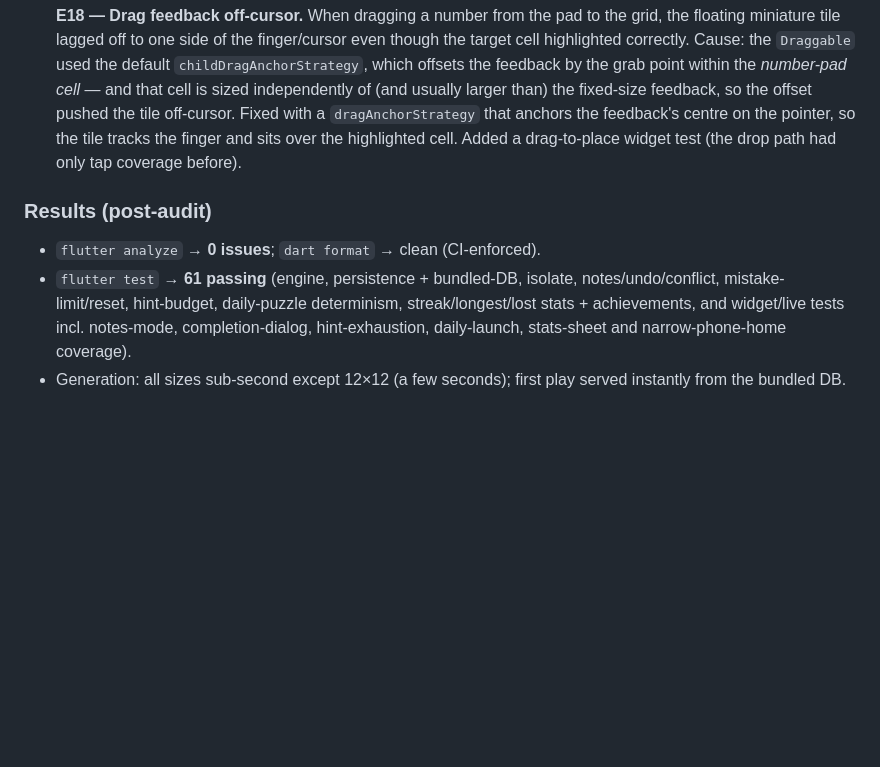
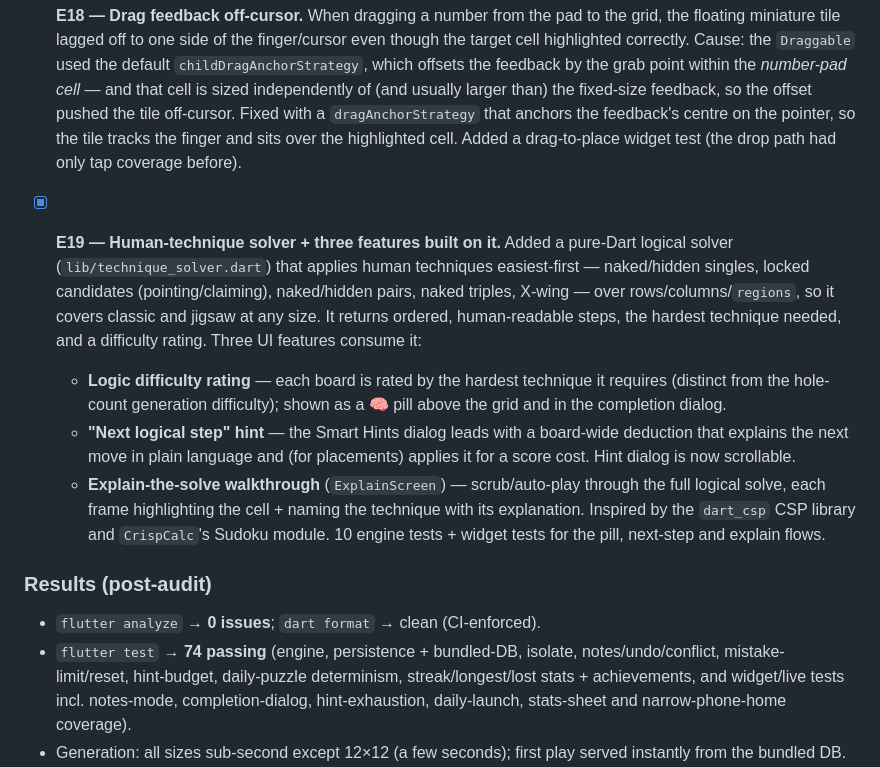
Before and after one commit to CrispStrobe/Sudoku, a Markdown page: PLAN.md, the part around the change. GitHub-like rendering; blank space fills up the shorter version.

```diff
--- a/PLAN.md
+++ b/PLAN.md
@@ -280,10 +280,29 @@ Two distinct problems behind the report:
   the highlighted cell. Added a drag-to-place widget test (the drop path had only
   tap coverage before).
 
+- [x] **E19 — Human-technique solver + three features built on it.** Added a
+  pure-Dart logical solver (`lib/technique_solver.dart`) that applies human
+  techniques easiest-first — naked/hidden singles, locked candidates
+  (pointing/claiming), naked/hidden pairs, naked triples, X-wing — over
+  rows/columns/`regions`, so it covers classic and jigsaw at any size. It returns
+  ordered, human-readable steps, the hardest technique needed, and a difficulty
+  rating. Three UI features consume it:
+  - **Logic difficulty rating** — each board is rated by the hardest technique it
+    requires (distinct from the hole-count generation difficulty); shown as a 🧠
+    pill above the grid and in the completion dialog.
+  - **"Next logical step" hint** — the Smart Hints dialog leads with a board-wide
+    deduction that explains the next move in plain language and (for placements)
+    applies it for a score cost. Hint dialog is now scrollable.
+  - **Explain-the-solve walkthrough** (`ExplainScreen`) — scrub/auto-play through
+    the full logical solve, each frame highlighting the cell + naming the
+    technique with its explanation.
+  Inspired by the `dart_csp` CSP library and `CrispCalc`'s Sudoku module. 10
+  engine tests + widget tests for the pill, next-step and explain flows.
+
 ### Results (post-audit)
 
 - `flutter analyze` → **0 issues**; `dart format` → clean (CI-enforced).
-- `flutter test` → **61 passing** (engine, persistence + bundled-DB, isolate,
+- `flutter test` → **74 passing** (engine, persistence + bundled-DB, isolate,
   notes/undo/conflict, mistake-limit/reset, hint-budget, daily-puzzle determinism,
   streak/longest/lost stats + achievements, and widget/live tests incl. notes-mode,
   completion-dialog, hint-exhaustion, daily-launch, stats-sheet and
```
Also changed, not shown: README.md (+15 -4 lines).
